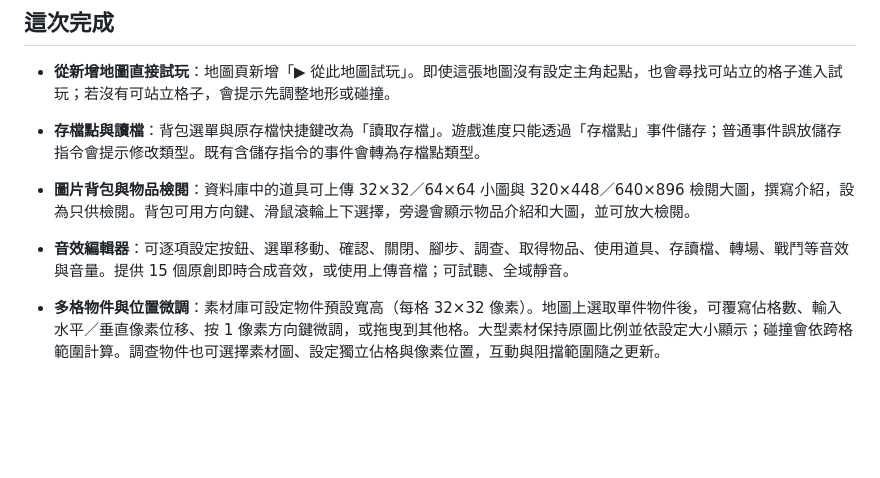
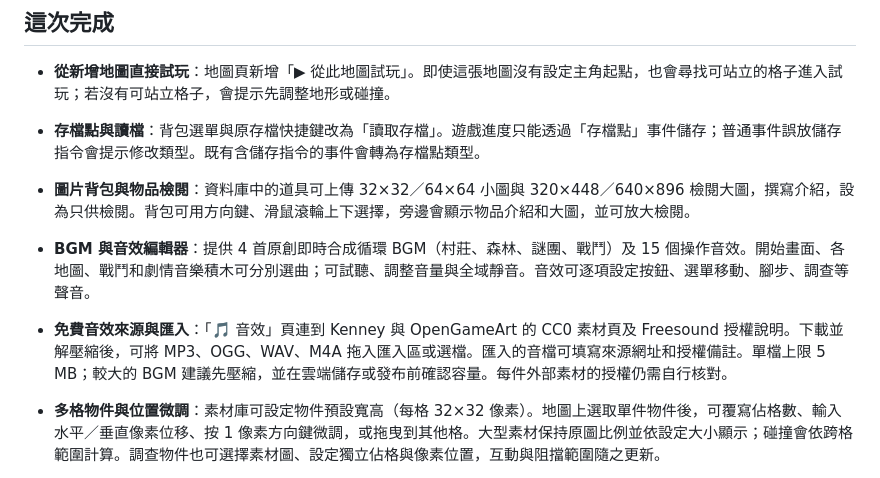
Before and after one commit to wrkonedy/wrk_one_dy, a Markdown page: rpg-maker/README.md, the part around the change. GitHub-like rendering; blank space fills up the shorter version.

Commit message:
Document BGM presets and audio import workflow

```diff
--- a/rpg-maker/README.md
+++ b/rpg-maker/README.md
@@ -5,7 +5,8 @@
 - **從新增地圖直接試玩**：地圖頁新增「▶ 從此地圖試玩」。即使這張地圖沒有設定主角起點，也會尋找可站立的格子進入試玩；若沒有可站立格子，會提示先調整地形或碰撞。
 - **存檔點與讀檔**：背包選單與原存檔快捷鍵改為「讀取存檔」。遊戲進度只能透過「存檔點」事件儲存；普通事件誤放儲存指令會提示修改類型。既有含儲存指令的事件會轉為存檔點類型。
 - **圖片背包與物品檢閱**：資料庫中的道具可上傳 32×32／64×64 小圖與 320×448／640×896 檢閱大圖，撰寫介紹，設為只供檢閱。背包可用方向鍵、滑鼠滾輪上下選擇，旁邊會顯示物品介紹和大圖，並可放大檢閱。
-- **音效編輯器**：可逐項設定按鈕、選單移動、確認、關閉、腳步、調查、取得物品、使用道具、存讀檔、轉場、戰鬥等音效與音量。提供 15 個原創即時合成音效，或使用上傳音檔；可試聽、全域靜音。
+- **BGM 與音效編輯器**：提供 4 首原創即時合成循環 BGM（村莊、森林、謎團、戰鬥）及 15 個操作音效。開始畫面、各地圖、戰鬥和劇情音樂積木可分別選曲；可試聽、調整音量與全域靜音。音效可逐項設定按鈕、選單移動、腳步、調查等聲音。
+- **免費音效來源與匯入**：「🎵 音效」頁連到 Kenney 與 OpenGameArt 的 CC0 素材頁及 Freesound 授權說明。下載並解壓縮後，可將 MP3、OGG、WAV、M4A 拖入匯入區或選檔。匯入的音檔可填寫來源網址和授權備註。單檔上限 5 MB；較大的 BGM 建議先壓縮，並在雲端儲存或發布前確認容量。每件外部素材的授權仍需自行核對。
 
 - **多格物件與位置微調**：素材庫可設定物件預設寬高（每格 32×32 像素）。地圖上選取單件物件後，可覆寫佔格數、輸入水平／垂直像素位移、按 1 像素方向鍵微調，或拖曳到其他格。大型素材保持原圖比例並依設定大小顯示；碰撞會依跨格範圍計算。調查物件也可選擇素材圖、設定獨立佔格與像素位置，互動與阻擋範圍隨之更新。
 
```
